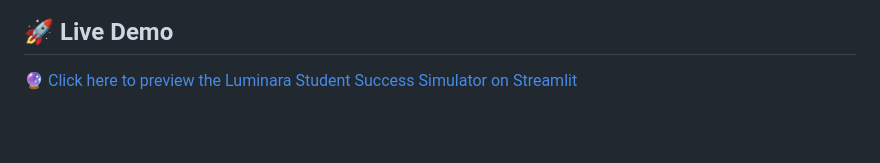
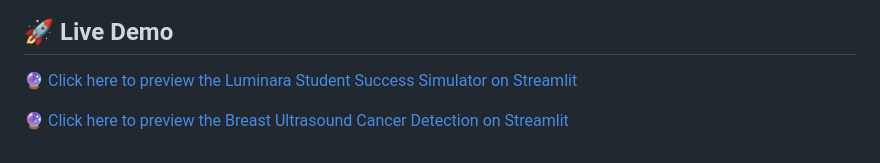
Before and after one commit to MachFrum/Final-Project-week-8-AI-, a Markdown page: README.md, the part around the change. Drawn GitHub-style; blank space fills up the shorter version.

```diff
--- a/README.md
+++ b/README.md
@@ -150,3 +150,5 @@ Thank you for being a part of the Luminara Learn story. Let's light up the world
 ## 🚀 Live Demo
 
 🔮 [Click here to preview the Luminara Student Success Simulator on Streamlit](https://52okcq6zpvq9vqme3qshva.streamlit.app/)
+
+🔮 [Click here to preview the Breast Ultrasound Cancer Detection on Streamlit](https://tx3gvsdfnfqzmxo5daunbr.streamlit.app/)
```
